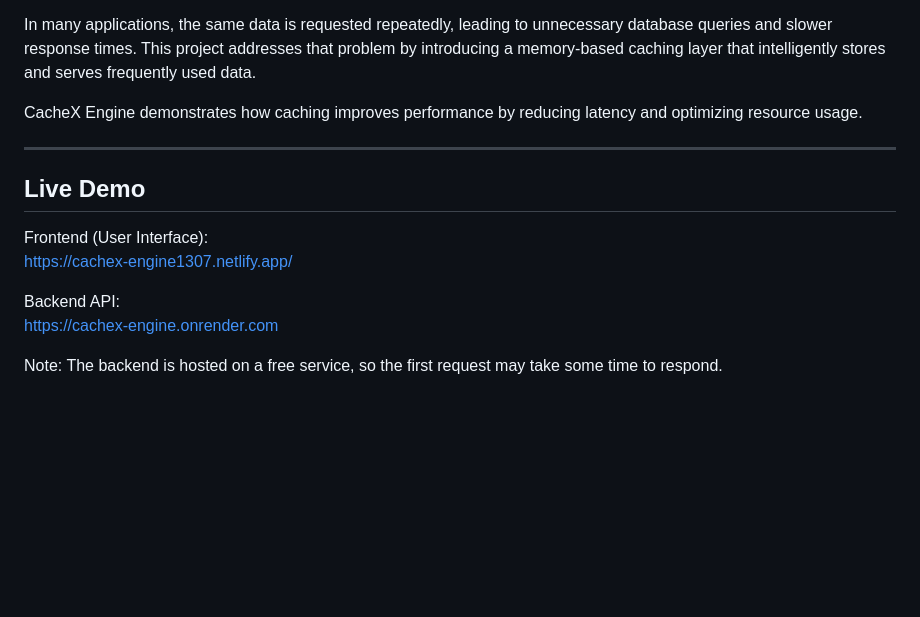
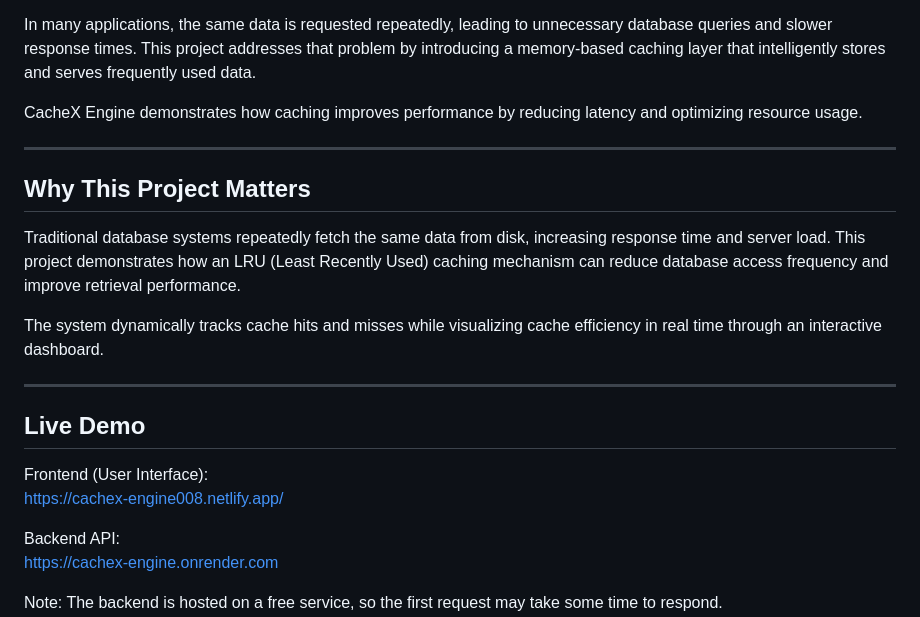
Before and after one commit to parthpandey1331/Cachex-Engine, a Markdown page: README.md, the part around one of its changes. GitHub-like rendering; blank space fills up the shorter version.

```diff
--- a/README.md
+++ b/README.md
@@ -12,10 +12,18 @@ CacheX Engine demonstrates how caching improves performance by reducing latency
 
 ---
 
+## Why This Project Matters
+
+Traditional database systems repeatedly fetch the same data from disk, increasing response time and server load. This project demonstrates how an LRU (Least Recently Used) caching mechanism can reduce database access frequency and improve retrieval performance.
+
+The system dynamically tracks cache hits and misses while visualizing cache efficiency in real time through an interactive dashboard.
+
+---
+
 ## Live Demo
 
 Frontend (User Interface):
-https://cachex-engine1307.netlify.app/
+https://cachex-engine008.netlify.app/
 
 Backend API:
 https://cachex-engine.onrender.com
```
Also changed, not shown: other parts of README.md (+8 -5 lines), screenshots/cache-hit.png (added), screenshots/dashboard.png (added), 1 other file.
